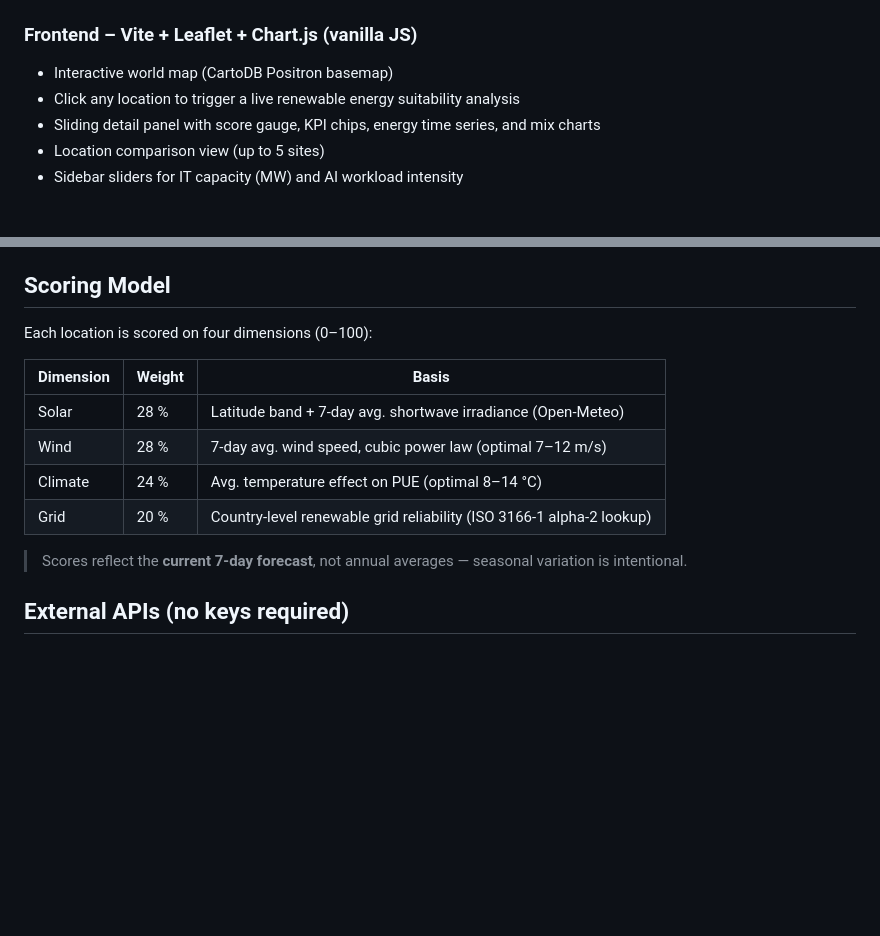
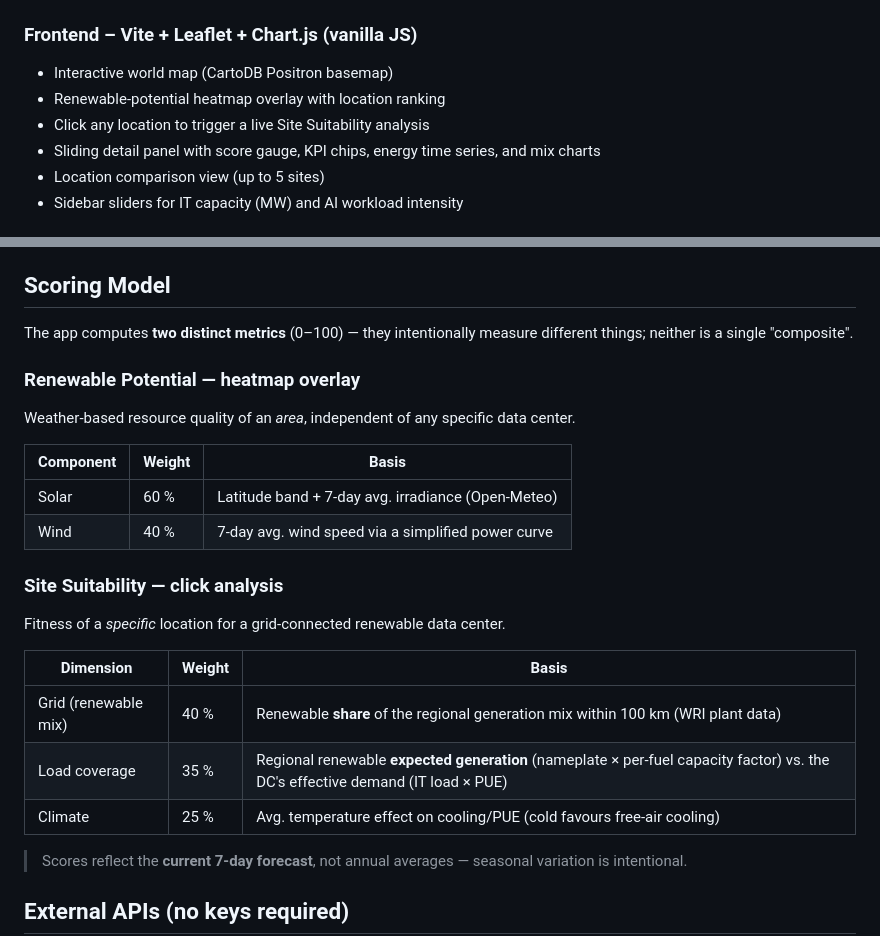
Before and after one commit to Panasonicthehedgehog/Digital-Twin-Renewable-Data-Center, a Markdown page: README.md, 2 parts joined by grey strips. GitHub-like rendering; blank space fills up the shorter version.

Commit message:
docs: update README scoring model to two metrics + heatmap feature

```diff
--- a/README.md
+++ b/README.md
@@ -128,7 +128,8 @@ Open **http://localhost:5173** in your browser.
 
 ### Frontend – Vite + Leaflet + Chart.js (vanilla JS)
 - Interactive world map (CartoDB Positron basemap)
-- Click any location to trigger a live renewable energy suitability analysis
+- Renewable-potential heatmap overlay with location ranking
+- Click any location to trigger a live Site Suitability analysis
 - Sliding detail panel with score gauge, KPI chips, energy time series, and mix charts
 - Location comparison view (up to 5 sites)
 - Sidebar sliders for IT capacity (MW) and AI workload intensity
@@ -140,14 +141,26 @@ Open **http://localhost:5173** in your browser.
 
 ## Scoring Model
 
-Each location is scored on four dimensions (0–100):
+The app computes **two distinct metrics** (0–100) — they intentionally measure different things; neither is a single "composite".
+
+### Renewable Potential — heatmap overlay
+
+Weather-based resource quality of an *area*, independent of any specific data center.
+
+| Component | Weight | Basis |
+|-----------|--------|-------|
+| Solar | 60 % | Latitude band + 7-day avg. irradiance (Open-Meteo) |
+| Wind  | 40 % | 7-day avg. wind speed via a simplified power curve |
+
+### Site Suitability — click analysis
+
+Fitness of a *specific* location for a grid-connected renewable data center.
 
 | Dimension | Weight | Basis |
 |-----------|--------|-------|
-| Solar     | 28 %   | Latitude band + 7-day avg. shortwave irradiance (Open-Meteo) |
-| Wind      | 28 %   | 7-day avg. wind speed, cubic power law (optimal 7–12 m/s) |
-| Climate   | 24 %   | Avg. temperature effect on PUE (optimal 8–14 °C) |
-| Grid      | 20 %   | Country-level renewable grid reliability (ISO 3166-1 alpha-2 lookup) |
+| Grid (renewable mix) | 40 % | Renewable **share** of the regional generation mix within 100 km (WRI plant data) |
+| Load coverage | 35 % | Regional renewable **expected generation** (nameplate × per-fuel capacity factor) vs. the DC's effective demand (IT load × PUE) |
+| Climate | 25 % | Avg. temperature effect on cooling/PUE (cold favours free-air cooling) |
 
 > Scores reflect the **current 7-day forecast**, not annual averages — seasonal variation is intentional.
 
```
